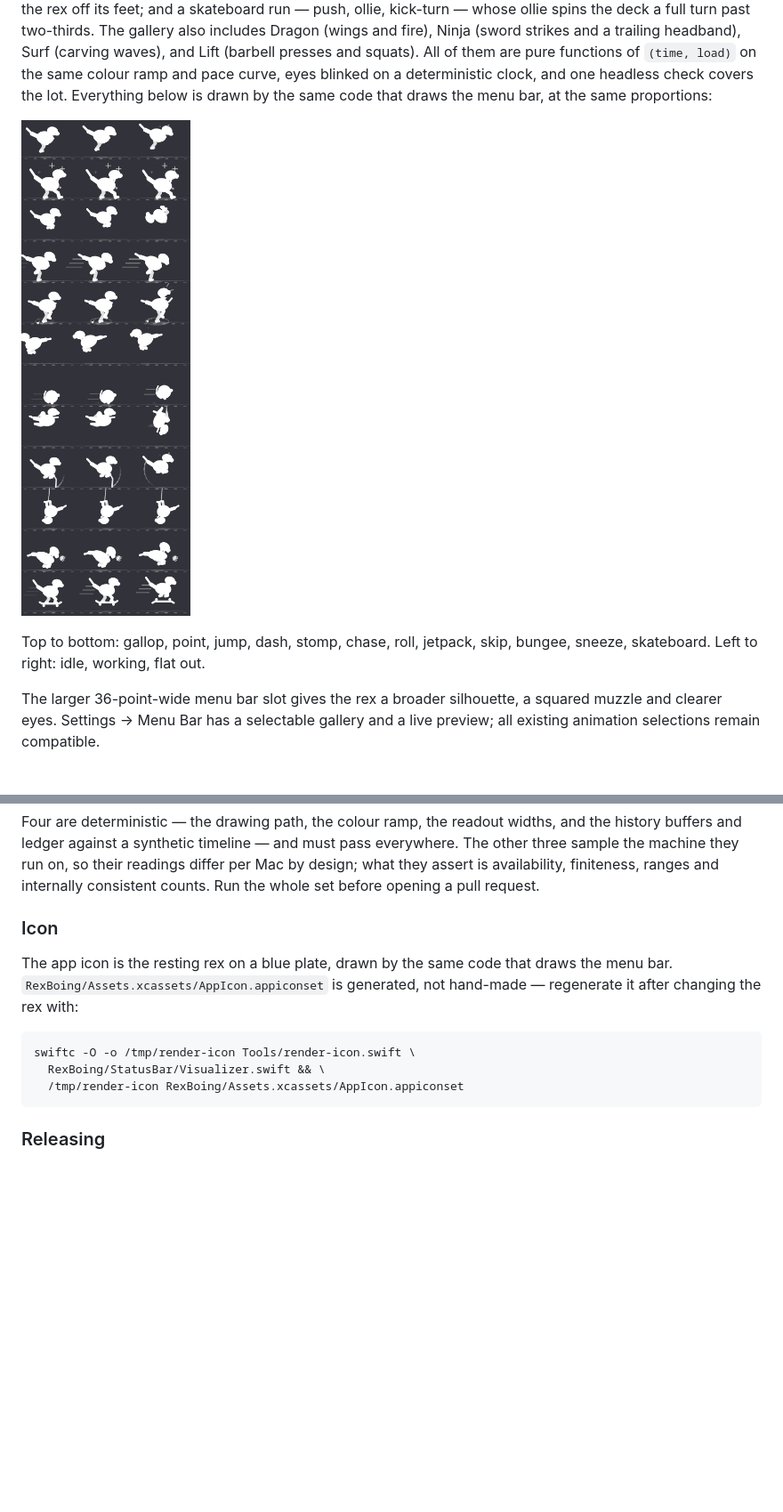
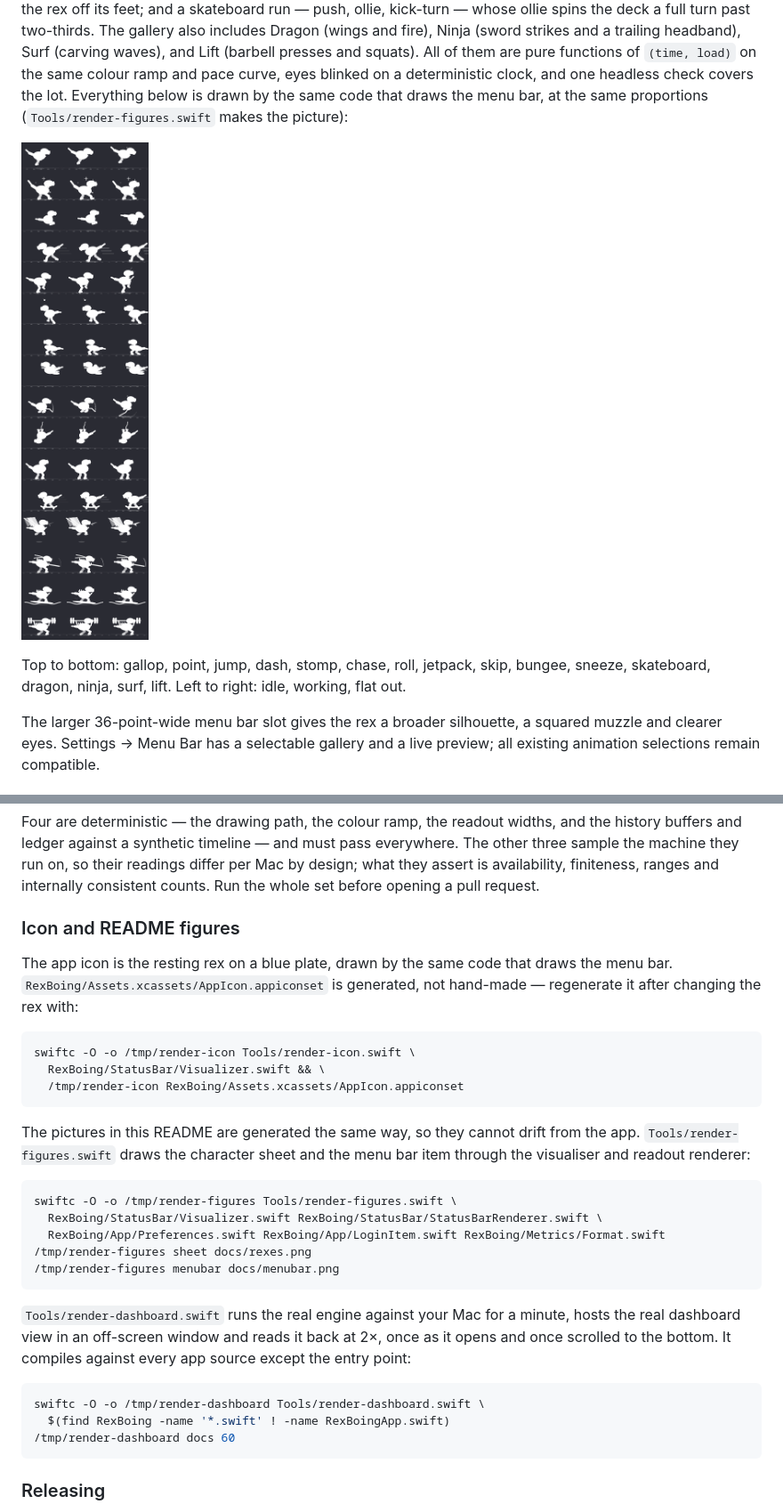
Before and after one commit to rexyrex/Rex-Boing, a Markdown page: README.md, 2 parts joined by grey strips. Shown at 89% size. GitHub-like rendering; pictures changed too: docs/rexes.png; blank space fills up the shorter version.

````diff
--- a/README.md
+++ b/README.md
@@ -75,12 +76,14 @@ turn past two-thirds. The gallery also includes Dragon (wings and fire), Ninja
 (barbell presses and squats). All of them are pure functions of `(time, load)` on
 the same colour ramp and pace curve, eyes blinked on a deterministic clock,
 and one headless check covers the lot. Everything below is drawn by the same
-code that draws the menu bar, at the same proportions:
+code that draws the menu bar, at the same proportions
+(`Tools/render-figures.swift` makes the picture):
 
 ![rexes](docs/rexes.png)
 
 Top to bottom: gallop, point, jump, dash, stomp, chase, roll, jetpack, skip,
-bungee, sneeze, skateboard. Left to right: idle, working, flat out.
+bungee, sneeze, skateboard, dragon, ninja, surf, lift. Left to right: idle,
+working, flat out.
 
 The larger 36-point-wide menu bar slot gives the rex a broader silhouette, a
 squared muzzle and clearer eyes. Settings → Menu Bar has a selectable gallery
@@ -397,7 +400,7 @@ readings differ per Mac by design; what they assert is availability, finiteness,
 ranges and internally consistent counts. Run the whole set before opening a
 pull request.
 
-### Icon
+### Icon and README figures
 
 The app icon is the resting rex on a blue plate, drawn by the same code that
 draws the menu bar. `RexBoing/Assets.xcassets/AppIcon.appiconset` is
@@ -407,6 +410,29 @@ generated, not hand-made — regenerate it after changing the rex with:
 swiftc -O -o /tmp/render-icon Tools/render-icon.swift \
   RexBoing/StatusBar/Visualizer.swift && \
   /tmp/render-icon RexBoing/Assets.xcassets/AppIcon.appiconset
+```
+
+The pictures in this README are generated the same way, so they cannot drift
+from the app. `Tools/render-figures.swift` draws the character sheet and the
+menu bar item through the visualiser and readout renderer:
+
+```bash
+swiftc -O -o /tmp/render-figures Tools/render-figures.swift \
+  RexBoing/StatusBar/Visualizer.swift RexBoing/StatusBar/StatusBarRenderer.swift \
+  RexBoing/App/Preferences.swift RexBoing/App/LoginItem.swift RexBoing/Metrics/Format.swift
+/tmp/render-figures sheet docs/rexes.png
+/tmp/render-figures menubar docs/menubar.png
+```
+
+`Tools/render-dashboard.swift` runs the real engine against your Mac for a
+minute, hosts the real dashboard view in an off-screen window and reads it
+back at 2×, once as it opens and once scrolled to the bottom. It compiles
+against every app source except the entry point:
+
+```bash
+swiftc -O -o /tmp/render-dashboard Tools/render-dashboard.swift \
+  $(find RexBoing -name '*.swift' ! -name RexBoingApp.swift)
+/tmp/render-dashboard docs 60
 ```
 
 ### Releasing
````
Also changed, not shown: other parts of README.md (+6 -5 lines), docs/dashboard-lower.png, docs/dashboard.png, docs/menubar.png, 2 other files.
